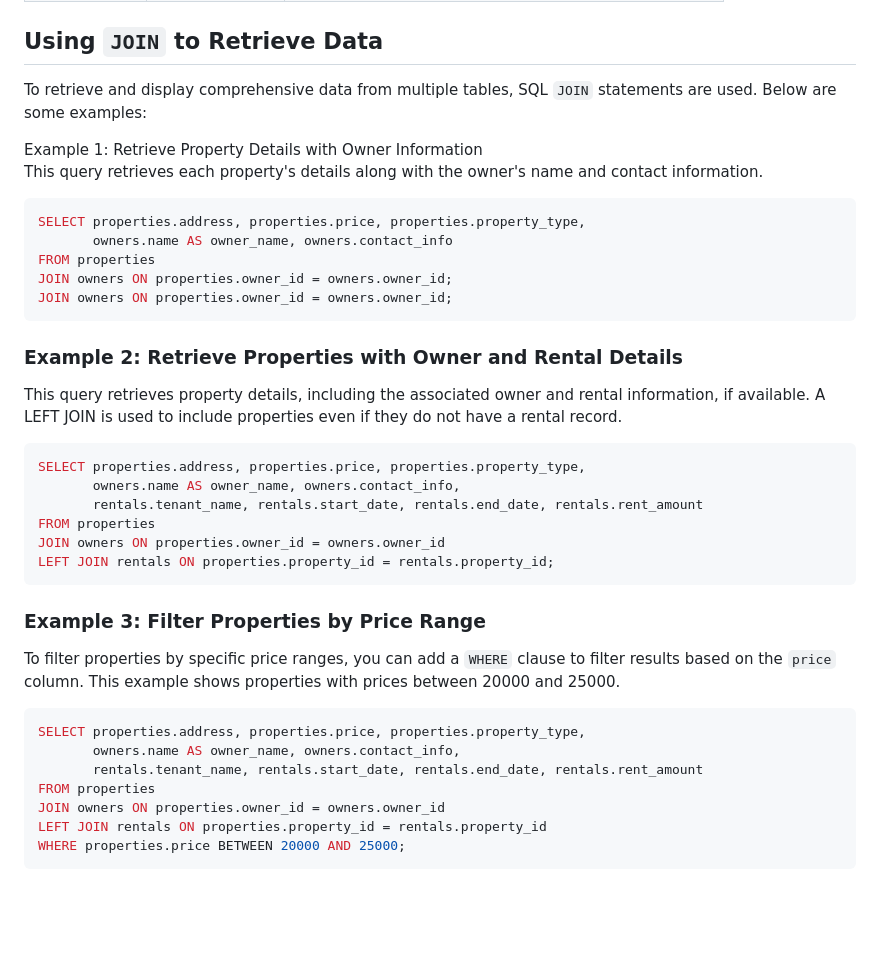
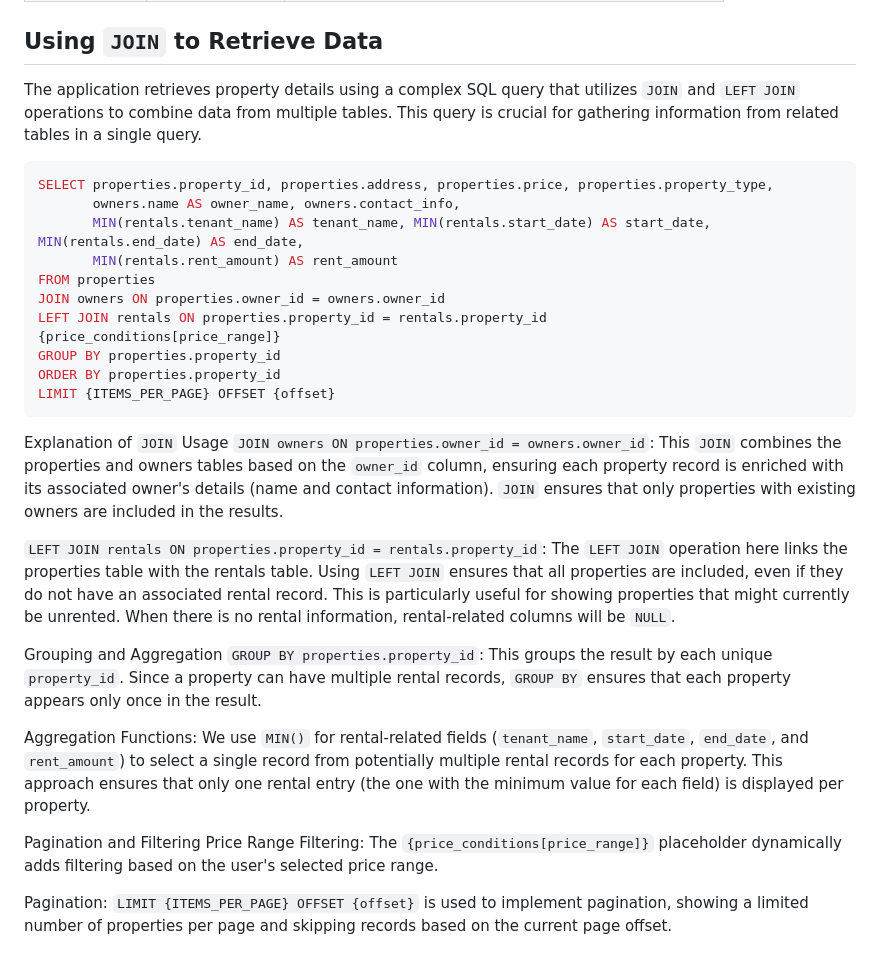
Before and after one commit to YunzhenYang-collection/TAHRD_DB, a Markdown page: flask_projects/hw2/readme.md, the part around the change. GitHub-like rendering; blank space fills up the shorter version.

````diff
--- a/flask_projects/hw2/readme.md
+++ b/flask_projects/hw2/readme.md
@@ -39,39 +39,32 @@ The database contains three main tables:
 
 ## Using `JOIN` to Retrieve Data
 
-To retrieve and display comprehensive data from multiple tables, SQL `JOIN` statements are used. Below are some examples:
-
-Example 1: Retrieve Property Details with Owner Information
-This query retrieves each property's details along with the owner's name and contact information.
+The application retrieves property details using a complex SQL query that utilizes `JOIN` and `LEFT JOIN` operations to combine data from multiple tables. This query is crucial for gathering information from related tables in a single query.
 
 ```sql
-SELECT properties.address, properties.price, properties.property_type,
-       owners.name AS owner_name, owners.contact_info
-FROM properties
-JOIN owners ON properties.owner_id = owners.owner_id;
-JOIN owners ON properties.owner_id = owners.owner_id;
-```
-### Example 2: Retrieve Properties with Owner and Rental Details
-This query retrieves property details, including the associated owner and rental information, if available. A LEFT JOIN is used to include properties even if they do not have a rental record.
-
-```sql
-SELECT properties.address, properties.price, properties.property_type,
+SELECT properties.property_id, properties.address, properties.price, properties.property_type,
        owners.name AS owner_name, owners.contact_info,
-       rentals.tenant_name, rentals.start_date, rentals.end_date, rentals.rent_amount
-FROM properties
-JOIN owners ON properties.owner_id = owners.owner_id
-LEFT JOIN rentals ON properties.property_id = rentals.property_id;
-```
-### Example 3: Filter Properties by Price Range
-
-To filter properties by specific price ranges, you can add a `WHERE` clause to filter results based on the `price` column. This example shows properties with prices between 20000 and 25000.
-
-```sql
-SELECT properties.address, properties.price, properties.property_type,
-       owners.name AS owner_name, owners.contact_info,
-       rentals.tenant_name, rentals.start_date, rentals.end_date, rentals.rent_amount
+       MIN(rentals.tenant_name) AS tenant_name, MIN(rentals.start_date) AS start_date, MIN(rentals.end_date) AS end_date,
+       MIN(rentals.rent_amount) AS rent_amount
 FROM properties
 JOIN owners ON properties.owner_id = owners.owner_id
 LEFT JOIN rentals ON properties.property_id = rentals.property_id
-WHERE properties.price BETWEEN 20000 AND 25000;
+{price_conditions[price_range]}
+GROUP BY properties.property_id
+ORDER BY properties.property_id
+LIMIT {ITEMS_PER_PAGE} OFFSET {offset}
 ```
+Explanation of `JOIN` Usage
+`JOIN owners ON properties.owner_id = owners.owner_id`: This `JOIN` combines the properties and owners tables based on the `owner_id` column, ensuring each property record is enriched with its associated owner's details (name and contact information). `JOIN` ensures that only properties with existing owners are included in the results.
+
+`LEFT JOIN rentals ON properties.property_id = rentals.property_id`: The `LEFT JOIN` operation here links the properties table with the rentals table. Using `LEFT JOIN` ensures that all properties are included, even if they do not have an associated rental record. This is particularly useful for showing properties that might currently be unrented. When there is no rental information, rental-related columns will be `NULL`.
+
+Grouping and Aggregation
+`GROUP BY properties.property_id`: This groups the result by each unique `property_id`. Since a property can have multiple rental records, `GROUP BY` ensures that each property appears only once in the result.
+
+Aggregation Functions: We use `MIN()` for rental-related fields (`tenant_name`, `start_date`, `end_date`, and `rent_amount`) to select a single record from potentially multiple rental records for each property. This approach ensures that only one rental entry (the one with the minimum value for each field) is displayed per property.
+
+Pagination and Filtering
+Price Range Filtering: The `{price_conditions[price_range]}` placeholder dynamically adds filtering based on the user's selected price range.
+
+Pagination: `LIMIT {ITEMS_PER_PAGE} OFFSET {offset}` is used to implement pagination, showing a limited number of properties per page and skipping records based on the current page offset.
````
